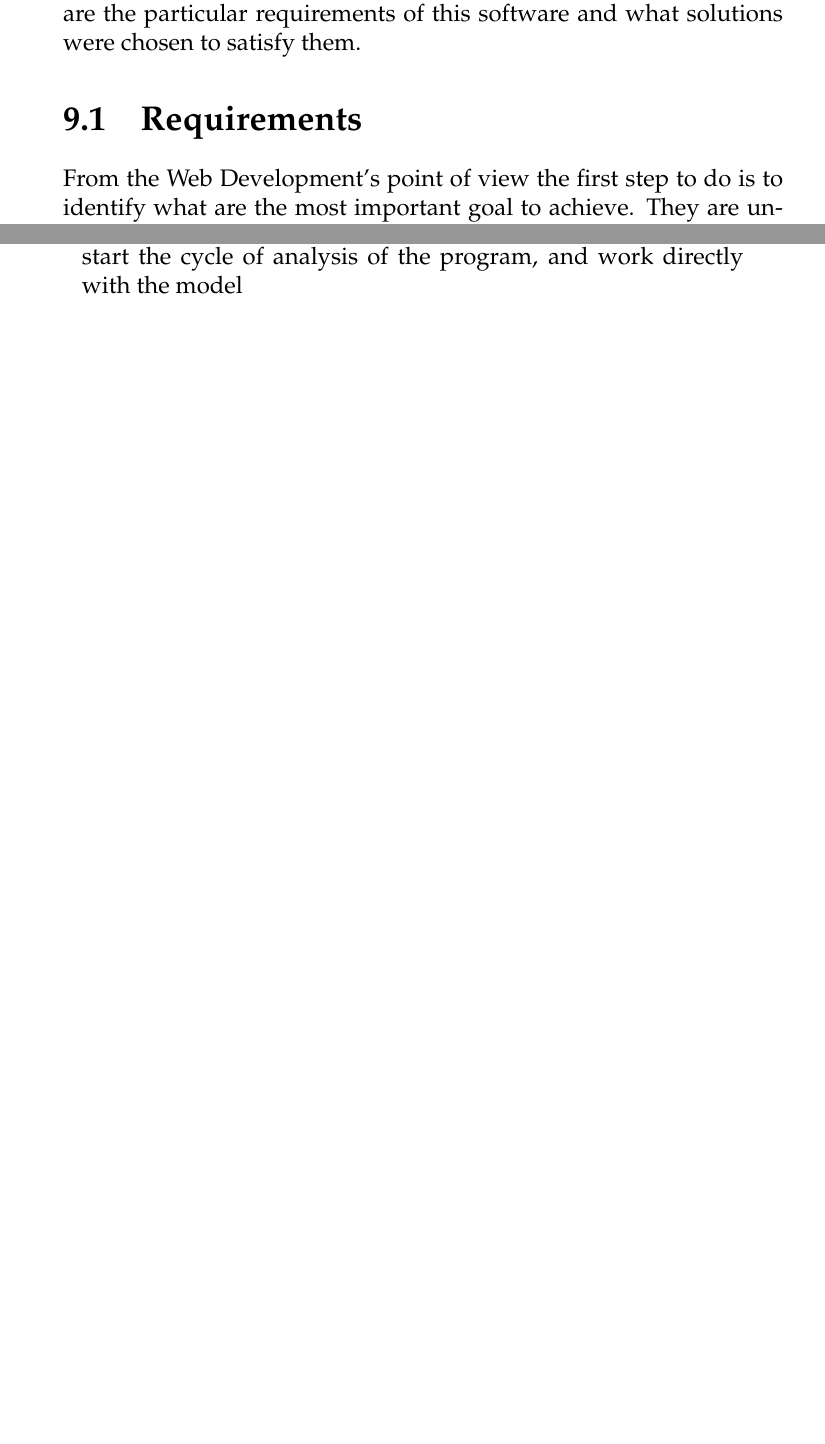
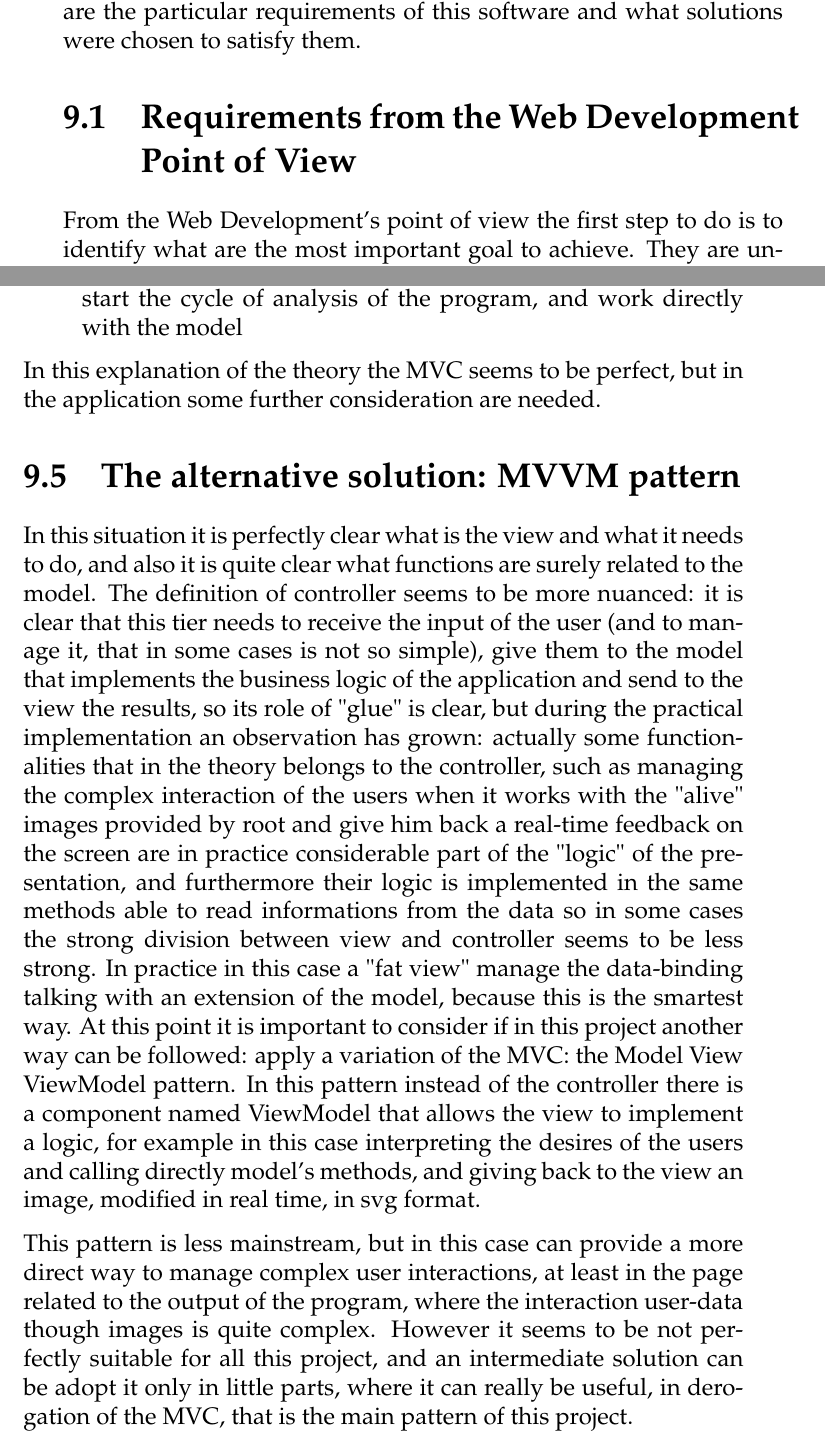
Before and after one commit to agb91/TesiWriting, a LaTeX thesis (untitled/main.tex, which reads untitled/Chapters/Chapter9.tex): two parts of pages 101 and 108 of 112 before the commit and two parts of pages 101 and 108 of 114 after it, joined at a grey line, cut so that both start at the same text, the shorter picture padded with empty space. Compiled offline with pdfLaTeX.

Commit message:
MVVM vs MVC chapter 9

```diff
--- a/untitled/Chapters/Chapter9.tex
+++ b/untitled/Chapters/Chapter9.tex
@@ -8,7 +8,7 @@
 
 This chapter aims to explain what choice were made and why from the web development point of view. It is interesting to analyze which are the particular requirements of this software and what solutions were chosen to satisfy them.
 
-\section{Requirements}
+\section{Requirements from the Web Development Point of View}
 
 From the Web Development's point of view the first step to do is to identify what are the most important goal to achieve. They are uncorrelated but not conflict with the requirements already analyzed related with the Human Machine Interaction's point of view. Following there are some observations:
 
@@ -126,6 +126,20 @@ So the goal is to divide the application in "independent" modules:
 
 
 \end{enumerate}
+
+In this explanation of the theory the MVC seems to be perfect, but in the application some further consideration are needed.
+
+\section{The alternative solution: MVVM pattern}
+
+In this situation it is perfectly clear what is the view and what it needs to do, and also it is quite clear what functions are surely related to the model. The definition of controller seems to be more nuanced: it is clear that this tier needs to receive the input of the user (and to manage it, that in some cases is not so simple), give them to the model that implements the business logic of the application and send to the view the results, so its role of "glue" is clear, but during the practical implementation an observation has grown: actually some functionalities that in the theory belongs to the controller, such as managing the complex interaction of the users when it works with the "alive" images provided by root and give him back a real-time feedback on the screen are in practice considerable part of the "logic" of the presentation, and furthermore their logic is implemented in the same methods able to read informations from the data so in some cases the strong division between view and controller seems to be less strong.
+In practice in this case a "fat view" manage the data-binding talking with an extension of the model, because this is the smartest way.
+At this point it is important to consider if in this project another way can be followed: apply a variation of the MVC: the Model View ViewModel pattern.
+In this pattern instead of the controller there is a component named ViewModel that allows the view to implement a logic, for example in this case interpreting the desires of the users and calling directly model's methods, and giving back to the view an image, modified in real time, in svg format.
+
+This pattern is less mainstream, but in this case can provide a more direct way to manage complex user interactions, at least in the page related to the output of the program, where the interaction user-data though images is quite complex.
+However it seems to be not perfectly suitable for all this project, and an intermediate solution can be adopt it only in little parts, where it can really be useful, in derogation of the MVC, that is the main pattern of this project.
+
+
 
 \section{Other Used Technologies}
 
```
Also changed, not shown: untitled/main.pdf, untitled/Chapters/Chapter9.tex (2 more changed lines), 7 other files.
